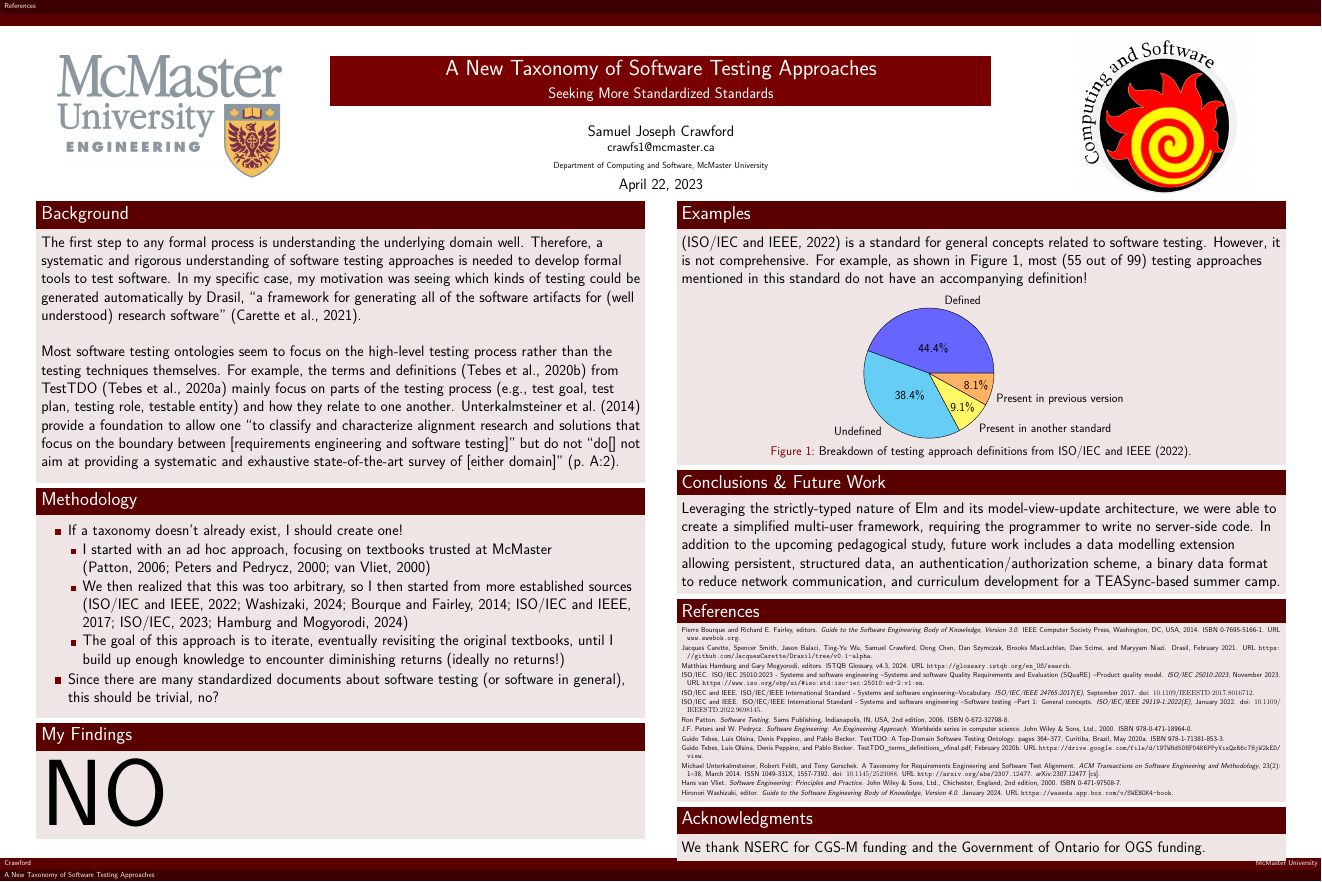
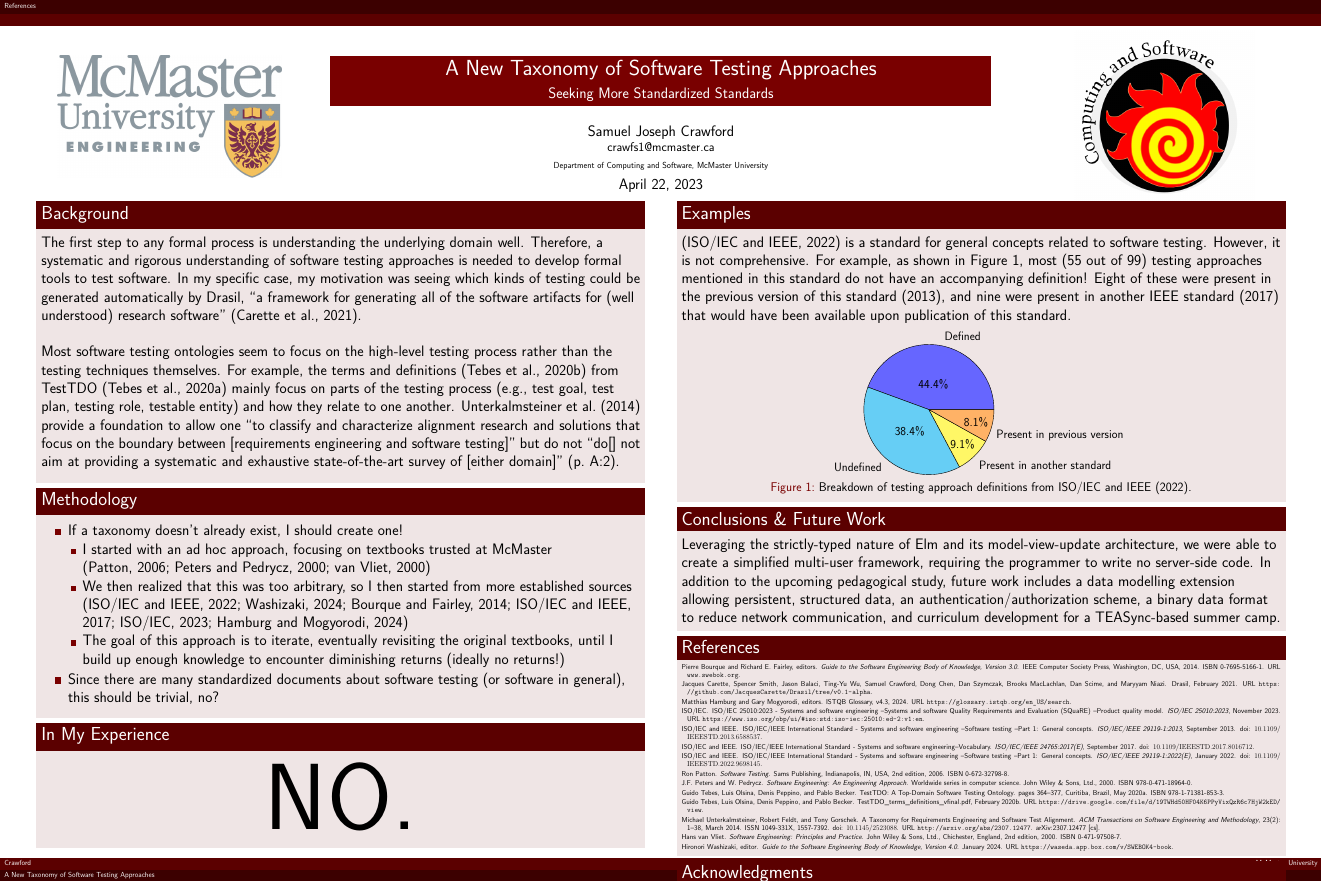
Before and after one commit to samm82/TestingTesting, a LaTeX poster (poster.tex): the whole page. Compiled offline with XeLaTeX.

Commit message:
Add supporting information to IEEE2022 example

```diff
--- a/poster.tex
+++ b/poster.tex
@@ -129,9 +129,11 @@
             \vspace{5mm}
         \end{block}
 
-        \begin{block}{\fontsize{37}{20}\selectfont My Findings}
+        \begin{block}{\fontsize{37}{20}\selectfont In My Experience}
             \vspace{5mm}
-            {\fontsize{185}{20}\selectfont NO}
+            \begin{center}
+                {\fontsize{185}{20}\selectfont NO.}
+            \end{center}
             \vspace{5mm}
         \end{block}
     \end{textblock}
@@ -142,7 +144,10 @@
             software testing. However, it is not comprehensive. For example, as
             shown in Figure \ref{Fig:defs}, most (55 out of 99) testing
             approaches mentioned in this standard do not have an accompanying
-            definition!
+            definition! Eight of these were present in the previous version of
+            this standard \citeyearpar{IEEE2013}, and nine were present in another
+            IEEE standard \citeyearpar{IEEE2017} that would have been available
+            upon publication of this standard.
 
             \begin{figure}
                 \begin{tikzpicture}[thick, scale=1.5, every node/.style={scale=0.8}]
```
Also changed, not shown: poster.pdf.
